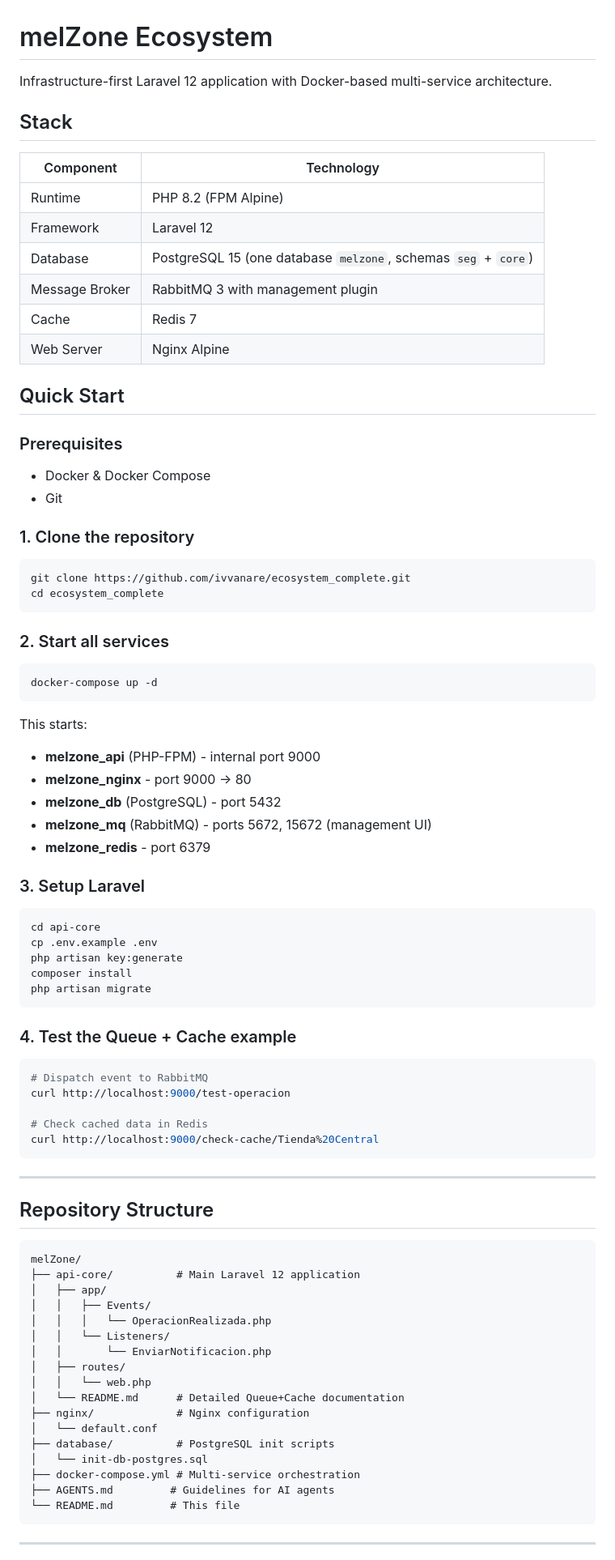
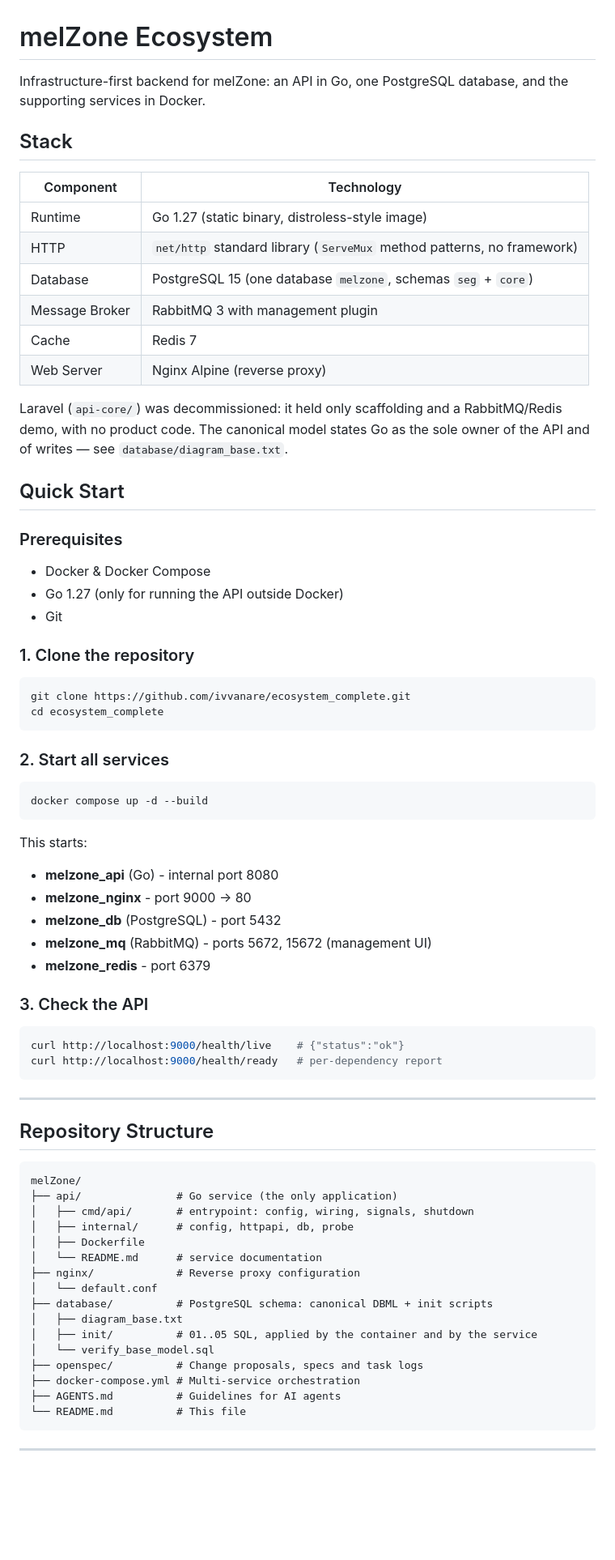
Before and after one commit to ivvanare/ecosystem_complete, a Markdown page: README.md, the part around one of its changes. Shown at 81% size. Rendered like a GitHub page; blank space fills up the shorter version.

````diff
--- a/README.md
+++ b/README.md
@@ -1,22 +1,28 @@
 # melZone Ecosystem
 
-Infrastructure-first Laravel 12 application with Docker-based multi-service architecture.
+Infrastructure-first backend for melZone: an API in Go, one PostgreSQL database, and the
+supporting services in Docker.
 
 ## Stack
 
 | Component | Technology |
 |-----------|-------------|
-| Runtime | PHP 8.2 (FPM Alpine) |
-| Framework | Laravel 12 |
+| Runtime | Go 1.27 (static binary, distroless-style image) |
+| HTTP | `net/http` standard library (`ServeMux` method patterns, no framework) |
 | Database | PostgreSQL 15 (one database `melzone`, schemas `seg` + `core`) |
 | Message Broker | RabbitMQ 3 with management plugin |
 | Cache | Redis 7 |
-| Web Server | Nginx Alpine |
+| Web Server | Nginx Alpine (reverse proxy) |
+
+Laravel (`api-core/`) was decommissioned: it held only scaffolding and a RabbitMQ/Redis
+demo, with no product code. The canonical model states Go as the sole owner of the API
+and of writes — see `database/diagram_base.txt`.
 
 ## Quick Start
 
 ### Prerequisites
 - Docker & Docker Compose
+- Go 1.27 (only for running the API outside Docker)
 - Git
 
 ### 1. Clone the repository
@@ -27,32 +33,20 @@ cd ecosystem_complete
 
 ### 2. Start all services
 ```bash
-docker-compose up -d
+docker compose up -d --build
 ```
 
 This starts:
-- **melzone_api** (PHP-FPM) - internal port 9000
+- **melzone_api** (Go) - internal port 8080
 - **melzone_nginx** - port 9000 → 80
 - **melzone_db** (PostgreSQL) - port 5432
 - **melzone_mq** (RabbitMQ) - ports 5672, 15672 (management UI)
 - **melzone_redis** - port 6379
 
-### 3. Setup Laravel
+### 3. Check the API
 ```bash
-cd api-core
-cp .env.example .env
-php artisan key:generate
-composer install
-php artisan migrate
-```
-
-### 4. Test the Queue + Cache example
-```bash
-# Dispatch event to RabbitMQ
-curl http://localhost:9000/test-operacion
-
-# Check cached data in Redis
-curl http://localhost:9000/check-cache/Tienda%20Central
+curl http://localhost:9000/health/live    # {"status":"ok"}
+curl http://localhost:9000/health/ready   # per-dependency report
 ```
 
 ---
@@ -61,22 +55,21 @@ curl http://localhost:9000/check-cache/Tienda%20Central
 
 ```
 melZone/
-├── api-core/          # Main Laravel 12 application
-│   ├── app/
-│   │   ├── Events/
-│   │   │   └── OperacionRealizada.php
-│   │   └── Listeners/
-│   │       └── EnviarNotificacion.php
-│   ├── routes/
-│   │   └── web.php
-│   └── README.md      # Detailed Queue+Cache documentation
-├── nginx/             # Nginx configuration
+├── api/               # Go service (the only application)
+│   ├── cmd/api/       # entrypoint: config, wiring, signals, shutdown
+│   ├── internal/      # config, httpapi, db, probe
+│   ├── Dockerfile
+│   └── README.md      # service documentation
+├── nginx/             # Reverse proxy configuration
 │   └── default.conf
-├── database/          # PostgreSQL init scripts
-│   └── init-db-postgres.sql
+├── database/          # PostgreSQL schema: canonical DBML + init scripts
+│   ├── diagram_base.txt
+│   ├── init/          # 01..05 SQL, applied by the container and by the service
+│   └── verify_base_model.sql
+├── openspec/          # Change proposals, specs and task logs
 ├── docker-compose.yml # Multi-service orchestration
-├── AGENTS.md         # Guidelines for AI agents
-└── README.md         # This file
+├── AGENTS.md          # Guidelines for AI agents
+└── README.md          # This file
 ```
 
 ---
````
Also changed, not shown: other parts of README.md (+51 -38 lines), AGENTS.md (+56 -40 lines).
